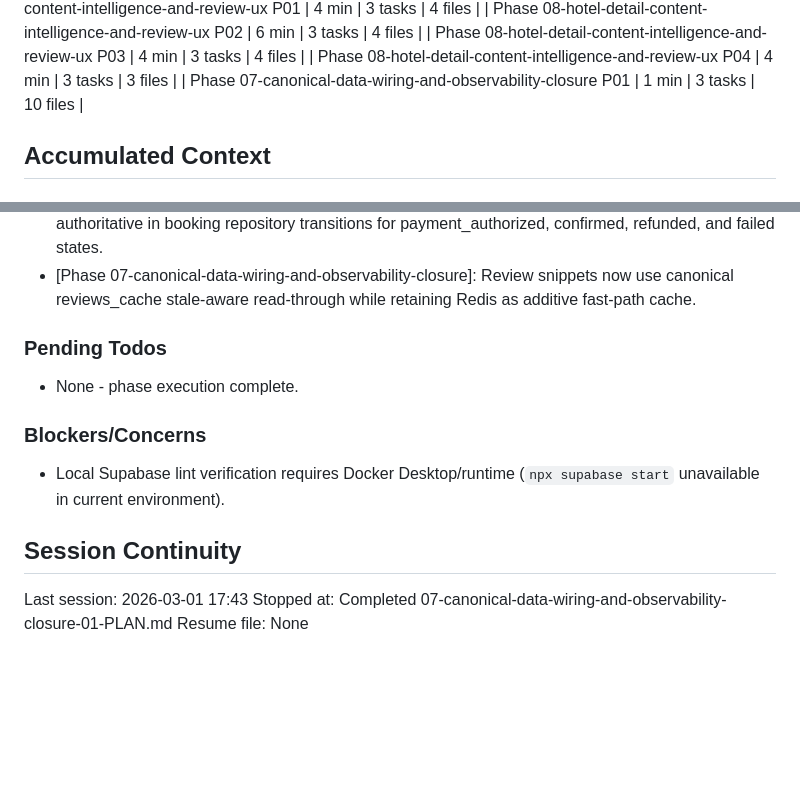
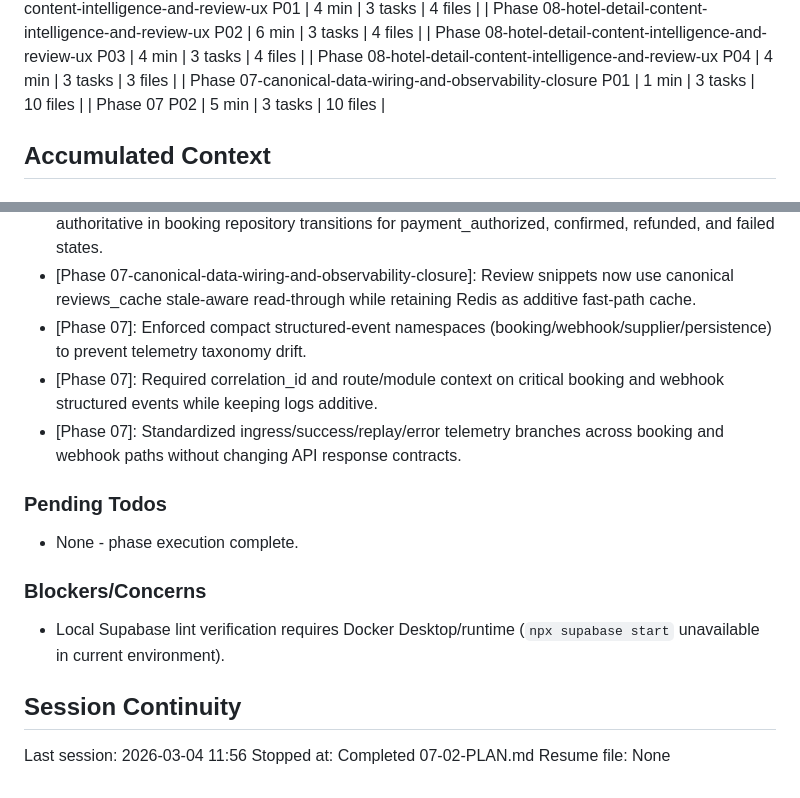
Before and after one commit to CodemasterDevops421/Travel-webapp, a Markdown page: .planning/STATE.md, 2 parts joined by grey strips. Drawn GitHub-style; blank space fills up the shorter version.

Commit message:
docs(07-02): finalize summary and state artifacts
- Add missing 07-02 SUMMARY with verification, decisions, and self-check

- Record 07-02 metrics, decisions, and session continuity in STATE

```diff
--- a/.planning/STATE.md
+++ b/.planning/STATE.md
@@ -61,6 +61,7 @@ Progress: [##########] 100%
 | Phase 08-hotel-detail-content-intelligence-and-review-ux P03 | 4 min | 3 tasks | 4 files |
 | Phase 08-hotel-detail-content-intelligence-and-review-ux P04 | 4 min | 3 tasks | 3 files |
 | Phase 07-canonical-data-wiring-and-observability-closure P01 | 1 min | 3 tasks | 10 files |
+| Phase 07 P02 | 5 min | 3 tasks | 10 files |
 
 ## Accumulated Context
 
@@ -129,6 +130,9 @@ Recent decisions affecting current work:
 - [Phase 07-canonical-data-wiring-and-observability-closure]: Webhook reconciliation now writes payment_logs before booking status updates and propagates latest payment log linkage through booking metadata.
 - [Phase 07-canonical-data-wiring-and-observability-closure]: Commission tracking is lifecycle-authoritative in booking repository transitions for payment_authorized, confirmed, refunded, and failed states.
 - [Phase 07-canonical-data-wiring-and-observability-closure]: Review snippets now use canonical reviews_cache stale-aware read-through while retaining Redis as additive fast-path cache.
+- [Phase 07]: Enforced compact structured-event namespaces (booking/webhook/supplier/persistence) to prevent telemetry taxonomy drift.
+- [Phase 07]: Required correlation_id and route/module context on critical booking and webhook structured events while keeping logs additive.
+- [Phase 07]: Standardized ingress/success/replay/error telemetry branches across booking and webhook paths without changing API response contracts.
 
 ### Pending Todos
 
@@ -140,6 +144,6 @@ Recent decisions affecting current work:
 
 ## Session Continuity
 
-Last session: 2026-03-01 17:43
-Stopped at: Completed 07-canonical-data-wiring-and-observability-closure-01-PLAN.md
+Last session: 2026-03-04 11:56
+Stopped at: Completed 07-02-PLAN.md
 Resume file: None
```
Also changed, not shown: 1 other file.
